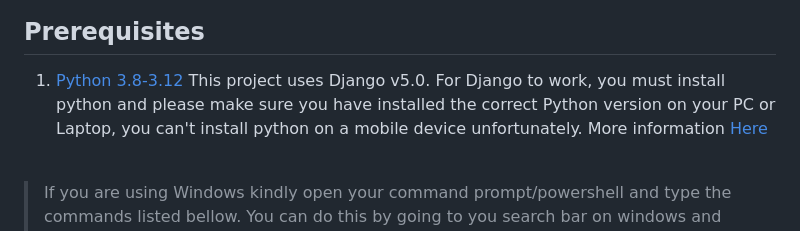
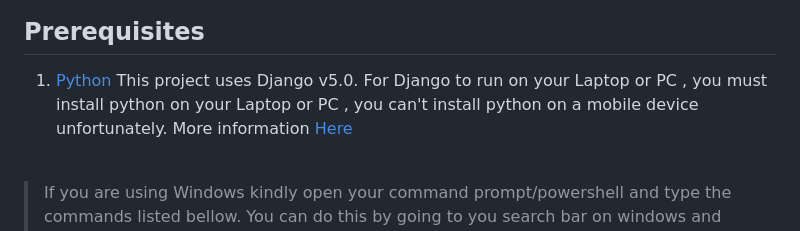
Before and after one commit to bhekumuzithabethe/django-banking-app, a Markdown page: README.MD, the part around the change. GitHub-like rendering.

```diff
--- a/README.MD
+++ b/README.MD
@@ -13,8 +13,8 @@ The project is built using  Django 5, HTML 5, CSS 3, and Bootstrap 5 with a Boot
 ![Home Page](https://github.com/bhekumuzithabethe/django-banking-app/blob/main/static/img/Home.png)
 ## Prerequisites
 
-1. [Python 3.8-3.12](https://www.python.org/)
-This project uses Django v5.0. For Django to work, you must install python and please make sure you have installed the correct Python version on your PC or Laptop, you can't install python on a mobile device unfortunately. More information [Here](https://django.readthedocs.io/en/stable/faq/install.html)
+1. [Python](https://www.python.org/)
+This project uses Django v5.0. For Django to run on your Laptop or PC , you must install python on your Laptop or PC , you can't install python on a mobile device unfortunately. More information [Here](https://django.readthedocs.io/en/stable/faq/install.html)
 <br>
 
 >If you are using Windows kindly open your command prompt/powershell and type the commands listed bellow. You can do this by going to you search bar on windows and type command prompt/powershell. If you are using MacOS or linux just use the terminal.
```
